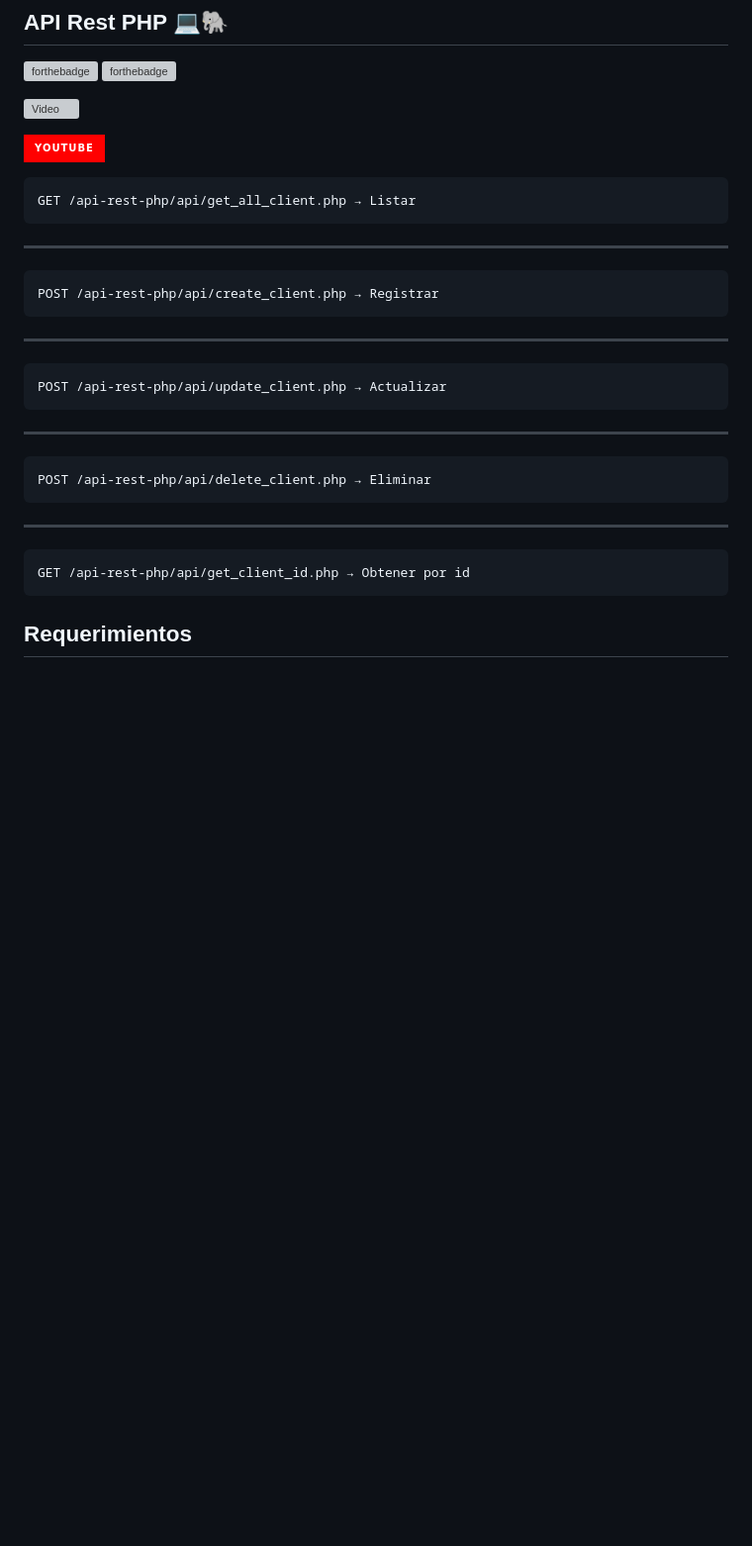
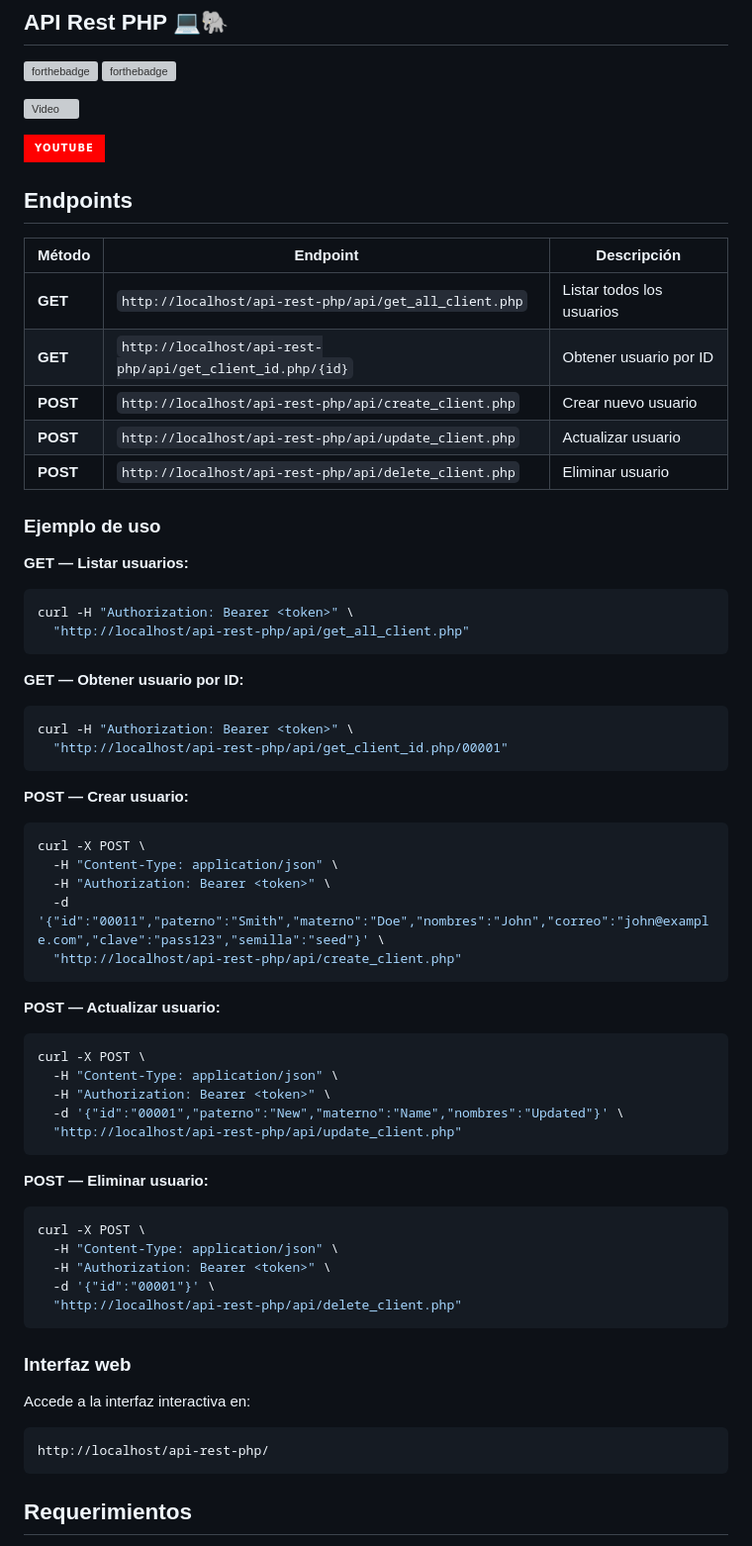
Before and after one commit to phpeitor/api-rest-php, a Markdown page: README.md, the part around the change. Shown at 99% size. Drawn GitHub-style; badges without logos; blank space fills up the shorter version; grey boxes are pictures that could not be loaded.

Commit message:
fix: update readme

````diff
--- a/README.md
+++ b/README.md
@@ -6,16 +6,62 @@
 
 [![Video Demo](https://img.shields.io/badge/YouTube-FF0000?style=for-the-badge&logo=youtube)](https://www.youtube.com/watch?v=p-I0_x5ApjA)
 
+## Endpoints
 
-    GET /api-rest-php/api/get_all_client.php → Listar
----
-    POST /api-rest-php/api/create_client.php → Registrar
----
-    POST /api-rest-php/api/update_client.php → Actualizar
----
-    POST /api-rest-php/api/delete_client.php → Eliminar
----
-    GET /api-rest-php/api/get_client_id.php → Obtener por id
+| Método | Endpoint | Descripción |
+|--------|----------|-------------|
+| **GET** | `http://localhost/api-rest-php/api/get_all_client.php` | Listar todos los usuarios |
+| **GET** | `http://localhost/api-rest-php/api/get_client_id.php/{id}` | Obtener usuario por ID |
+| **POST** | `http://localhost/api-rest-php/api/create_client.php` | Crear nuevo usuario |
+| **POST** | `http://localhost/api-rest-php/api/update_client.php` | Actualizar usuario |
+| **POST** | `http://localhost/api-rest-php/api/delete_client.php` | Eliminar usuario |
+
+### Ejemplo de uso
+
+**GET — Listar usuarios:**
+```bash
+curl -H "Authorization: Bearer <token>" \
+  "http://localhost/api-rest-php/api/get_all_client.php"
+```
+
+**GET — Obtener usuario por ID:**
+```bash
+curl -H "Authorization: Bearer <token>" \
+  "http://localhost/api-rest-php/api/get_client_id.php/00001"
+```
+
+**POST — Crear usuario:**
+```bash
+curl -X POST \
+  -H "Content-Type: application/json" \
+  -H "Authorization: Bearer <token>" \
+  -d '{"id":"00011","paterno":"Smith","materno":"Doe","nombres":"John","correo":"john@example.com","clave":"pass123","semilla":"seed"}' \
+  "http://localhost/api-rest-php/api/create_client.php"
+```
+
+**POST — Actualizar usuario:**
+```bash
+curl -X POST \
+  -H "Content-Type: application/json" \
+  -H "Authorization: Bearer <token>" \
+  -d '{"id":"00001","paterno":"New","materno":"Name","nombres":"Updated"}' \
+  "http://localhost/api-rest-php/api/update_client.php"
+```
+
+**POST — Eliminar usuario:**
+```bash
+curl -X POST \
+  -H "Content-Type: application/json" \
+  -H "Authorization: Bearer <token>" \
+  -d '{"id":"00001"}' \
+  "http://localhost/api-rest-php/api/delete_client.php"
+```
+
+### Interfaz web
+Accede a la interfaz interactiva en:
+```
+http://localhost/api-rest-php/
+```
 
 ## Requerimientos
 - PHP 8.3 o superior con controladores PDO habilitados
````
